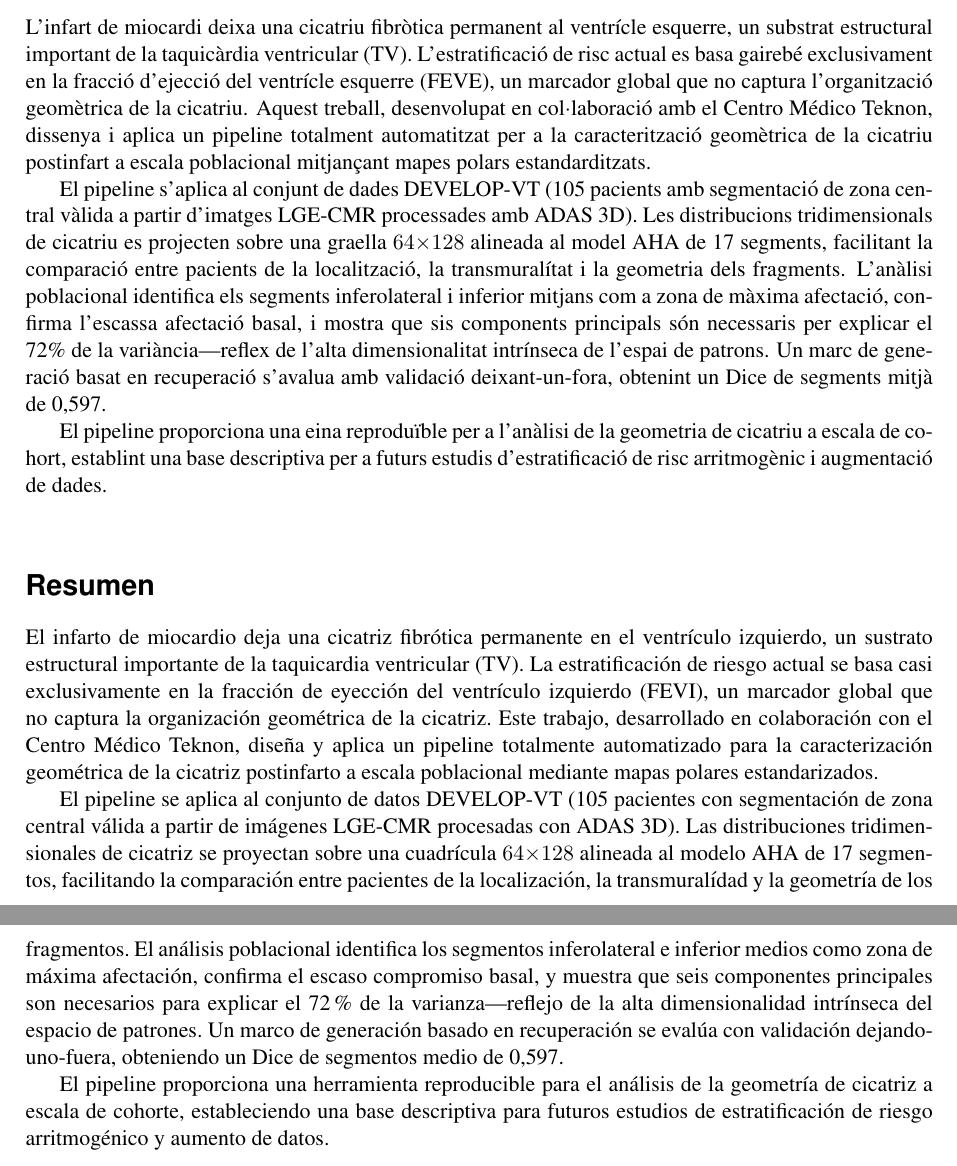
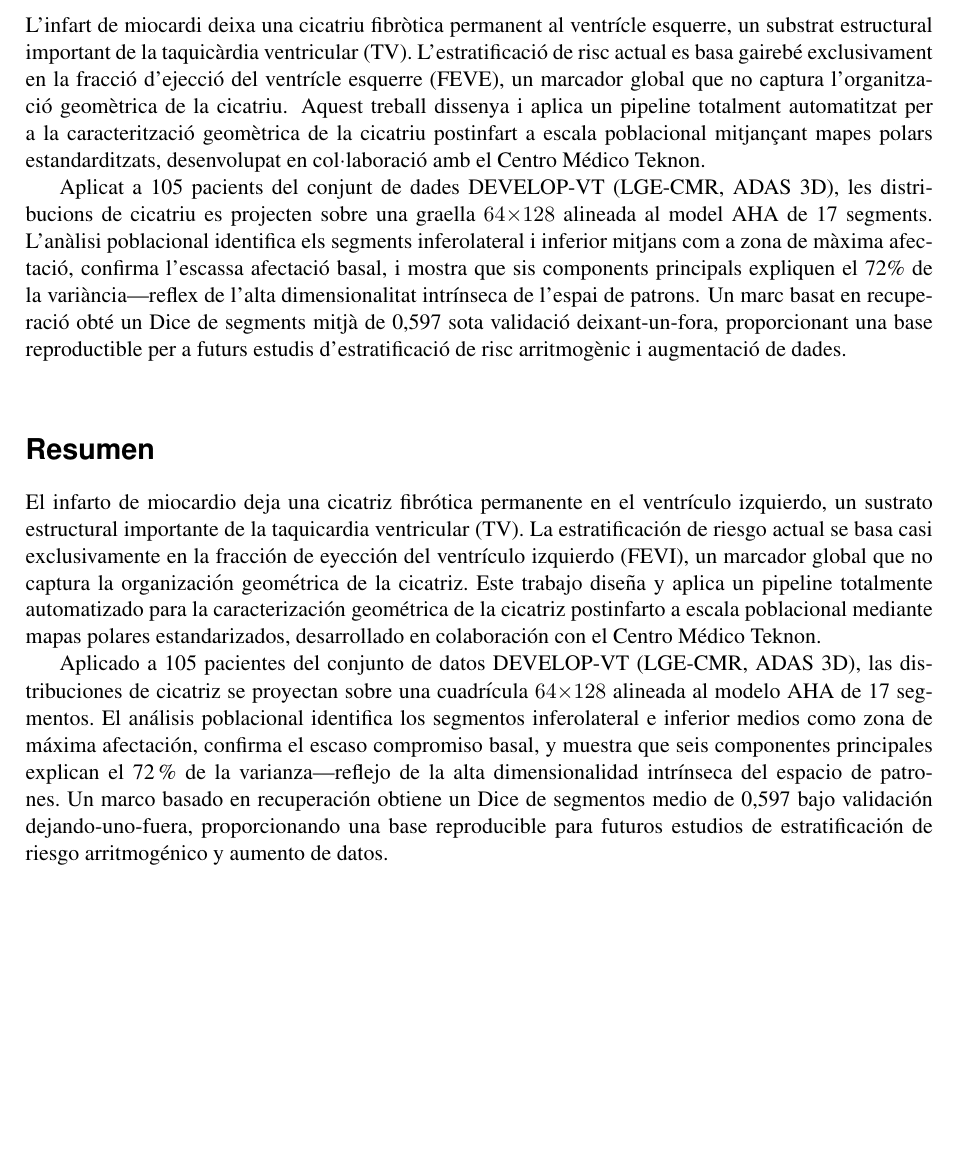
Before and after one commit to jcompanys/scar_tissue_that_I_wish_you_saw, a LaTeX thesis (thesis/main.tex, which reads thesis/chapters/00_frontmatter.tex, thesis/tfg_dtic_upf.cls): two parts of pages 7 and 8 of 57 before the commit and part of page 7 of 57 after it, the two joined at a grey line, cut so that both start at the same text, the shorter picture padded with empty space. Compiled offline with pdfLaTeX.

Commit message:
Adjust thesis frontmatter formatting

```diff
--- a/thesis/chapters/00_frontmatter.tex
+++ b/thesis/chapters/00_frontmatter.tex
@@ -62,25 +62,19 @@ stratification and data augmentation studies.
 L'infart de miocardi deixa una cicatriu fibr\`{o}tica permanent al ventr\'{i}cle esquerre, un
 substrat estructural important de la taquic\`{a}rdia ventricular (TV). L'estratificaci\'{o} de risc
 actual es basa gaireb\'{e} exclusivament en la fracci\'{o} d'ejecci\'{o} del ventr\'{i}cle esquerre (FEVE),
-un marcador global que no captura l'organitzaci\'{o} geom\`{e}trica de la cicatriu. Aquest treball,
-desenvolupat en col$\cdot$laboraci\'{o} amb el Centro M\'{e}dico Teknon, dissenya i aplica un
-pipeline totalment automatitzat per a la caracteritzaci\'{o} geom\`{e}trica de la cicatriu postinfart
-a escala poblacional mitjan\c{c}ant mapes polars estandarditzats.
+un marcador global que no captura l'organitzaci\'{o} geom\`{e}trica de la cicatriu. Aquest treball
+dissenya i aplica un pipeline totalment automatitzat per a la caracteritzaci\'{o} geom\`{e}trica
+de la cicatriu postinfart a escala poblacional mitjan\c{c}ant mapes polars estandarditzats,
+desenvolupat en col$\cdot$laboraci\'{o} amb el Centro M\'{e}dico Teknon.
 
-El pipeline s'aplica al conjunt de dades DEVELOP-VT (105 pacients amb segmentaci\'{o} de
-zona central v\`{a}lida a partir d'imatges LGE-CMR processades amb ADAS~3D). Les
-distribucions tridimensionals de cicatriu es projecten sobre una graella $64{\times}128$
-alineada al model AHA de 17 segments, facilitant la comparaci\'{o} entre pacients de la
-localitzaci\'{o}, la transmural\'{i}tat i la geometria dels fragments. L'an\`{a}lisi poblacional
-identifica els segments inferolateral i inferior mitjans com a zona de m\`{a}xima afectaci\'{o},
-confirma l'escassa afectaci\'{o} basal, i mostra que sis components principals s\'{o}n necessaris
-per explicar el 72\% de la vari\`{a}ncia---reflex de l'alta dimensionalitat intr\'{i}nseca de l'espai
-de patrons. Un marc de generaci\'{o} basat en recuperaci\'{o} s'avalua amb validaci\'{o} deixant-un-fora,
-obtenint un Dice de segments mitj\`{a} de 0{,}597.
-
-El pipeline proporciona una eina reproduïble per a l'an\`{a}lisi de la geometria de cicatriu a
-escala de cohort, establint una base descriptiva per a futurs estudis d'estratificaci\'{o} de risc
-arritmog\`{e}nic i augmentaci\'{o} de dades.
+Aplicat a 105 pacients del conjunt de dades DEVELOP-VT (LGE-CMR, ADAS~3D), les
+distribucions de cicatriu es projecten sobre una graella $64{\times}128$ alineada al model
+AHA de 17 segments. L'an\`{a}lisi poblacional identifica els segments inferolateral i inferior
+mitjans com a zona de m\`{a}xima afectaci\'{o}, confirma l'escassa afectaci\'{o} basal, i mostra que
+sis components principals expliquen el 72\% de la vari\`{a}ncia---reflex de l'alta dimensionalitat
+intr\'{i}nseca de l'espai de patrons. Un marc basat en recuperaci\'{o} obt\'{e} un Dice de segments
+mitj\`{a} de 0{,}597 sota validaci\'{o} deixant-un-fora, proporcionant una base reproductible per a
+futurs estudis d'estratificaci\'{o} de risc arritmog\`{e}nic i augmentaci\'{o} de dades.
 }
 
 \vspace{1.5em}
@@ -94,24 +88,19 @@ El infarto de miocardio deja una cicatriz fibr\'{o}tica permanente en el ventr\'
 un sustrato estructural importante de la taquicardia ventricular (TV). La estratificaci\'{o}n de
 riesgo actual se basa casi exclusivamente en la fracci\'{o}n de eyecci\'{o}n del ventr\'{i}culo izquierdo
 (FEVI), un marcador global que no captura la organizaci\'{o}n geom\'{e}trica de la cicatriz. Este
-trabajo, desarrollado en colaboraci\'{o}n con el Centro M\'{e}dico Teknon, dise\~{n}a y aplica un
-pipeline totalmente automatizado para la caracterizaci\'{o}n geom\'{e}trica de la cicatriz
-postinfarto a escala poblacional mediante mapas polares estandarizados.
+trabajo dise\~{n}a y aplica un pipeline totalmente automatizado para la caracterizaci\'{o}n
+geom\'{e}trica de la cicatriz postinfarto a escala poblacional mediante mapas polares
+estandarizados, desarrollado en colaboraci\'{o}n con el Centro M\'{e}dico Teknon.
 
-El pipeline se aplica al conjunto de datos DEVELOP-VT (105 pacientes con segmentaci\'{o}n
-de zona central v\'{a}lida a partir de im\'{a}genes LGE-CMR procesadas con ADAS~3D). Las
-distribuciones tridimensionales de cicatriz se proyectan sobre una cuadr\'{i}cula $64{\times}128$
-alineada al modelo AHA de 17 segmentos, facilitando la comparaci\'{o}n entre pacientes de la
-localizaci\'{o}n, la transmural\'{i}dad y la geometr\'{i}a de los fragmentos. El an\'{a}lisis poblacional
-identifica los segmentos inferolateral e inferior medios como zona de m\'{a}xima afectaci\'{o}n,
-confirma el escaso compromiso basal, y muestra que seis componentes principales son
-necesarios para explicar el 72\% de la varianza---reflejo de la alta dimensionalidad
-intr\'{i}nseca del espacio de patrones. Un marco de generaci\'{o}n basado en recuperaci\'{o}n se
-eval\'{u}a con validaci\'{o}n dejando-uno-fuera, obteniendo un Dice de segmentos medio de 0{,}597.
-
-El pipeline proporciona una herramienta reproducible para el an\'{a}lisis de la geometr\'{i}a de
-cicatriz a escala de cohorte, estableciendo una base descriptiva para futuros estudios de
-estratificaci\'{o}n de riesgo arritmog\'{e}nico y aumento de datos.
+Aplicado a 105 pacientes del conjunto de datos DEVELOP-VT (LGE-CMR, ADAS~3D), las
+distribuciones de cicatriz se proyectan sobre una cuadr\'{i}cula $64{\times}128$ alineada al
+modelo AHA de 17 segmentos. El an\'{a}lisis poblacional identifica los segmentos inferolateral
+e inferior medios como zona de m\'{a}xima afectaci\'{o}n, confirma el escaso compromiso basal,
+y muestra que seis componentes principales explican el 72\% de la varianza---reflejo de la
+alta dimensionalidad intr\'{i}nseca del espacio de patrones. Un marco basado en recuperaci\'{o}n
+obtiene un Dice de segmentos medio de 0{,}597 bajo validaci\'{o}n dejando-uno-fuera,
+proporcionando una base reproducible para futuros estudios de estratificaci\'{o}n de riesgo
+arritmog\'{e}nico y aumento de datos.
 }
 
 \selectlanguage{english}
--- a/thesis/tfg_dtic_upf.cls
+++ b/thesis/tfg_dtic_upf.cls
@@ -223,7 +223,7 @@
       \includegraphics[width=0.62\textwidth]{shells_no_lines.png}
     \end{center}
     \vskip 0.6cm%
-   \begin{center} {\Large TREBALL DE FI DE GRAU DE} \par \end{center}
+   \begin{center} {\Large Bachelor's Thesis by} \par \end{center}
     {\Large
      \lineskip .75em}%
       \begin{center}
```
